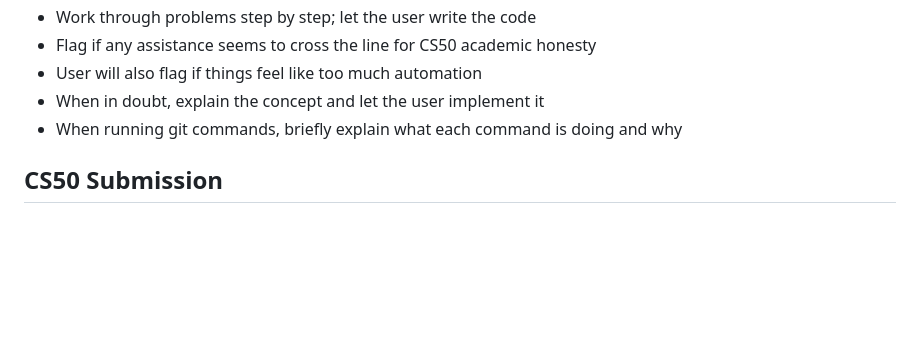
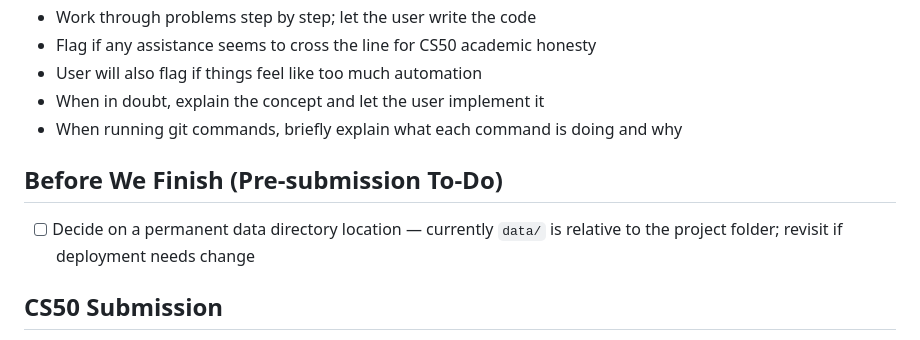
Before and after one commit to mil22156/finance-tool, a Markdown page: CLAUDE.md, the part around the change. Rendered like a GitHub page; blank space fills up the shorter version.

Commit message:
Add pre-submission to-do list to CLAUDE.md

```diff
--- a/CLAUDE.md
+++ b/CLAUDE.md
@@ -89,6 +89,9 @@ python app.py        # start dev server at http://127.0.0.1:5000
 - When in doubt, explain the concept and let the user implement it
 - When running git commands, briefly explain what each command is doing and why
 
+## Before We Finish (Pre-submission To-Do)
+- [ ] Decide on a permanent data directory location — currently `data/` is relative to the project folder; revisit if deployment needs change
+
 ## CS50 Submission
 - Deadline: December 31, 2026
 - Submit via: submit50 cs50/problems/2026/x/project
```
